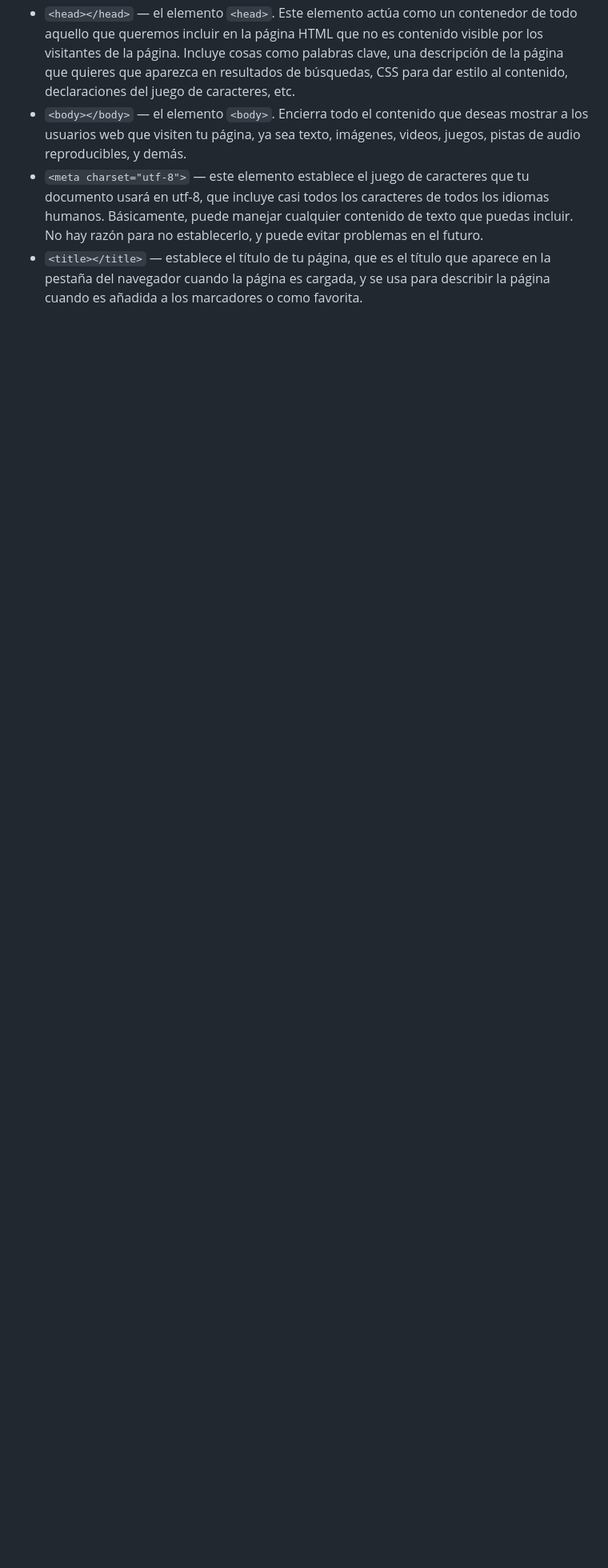
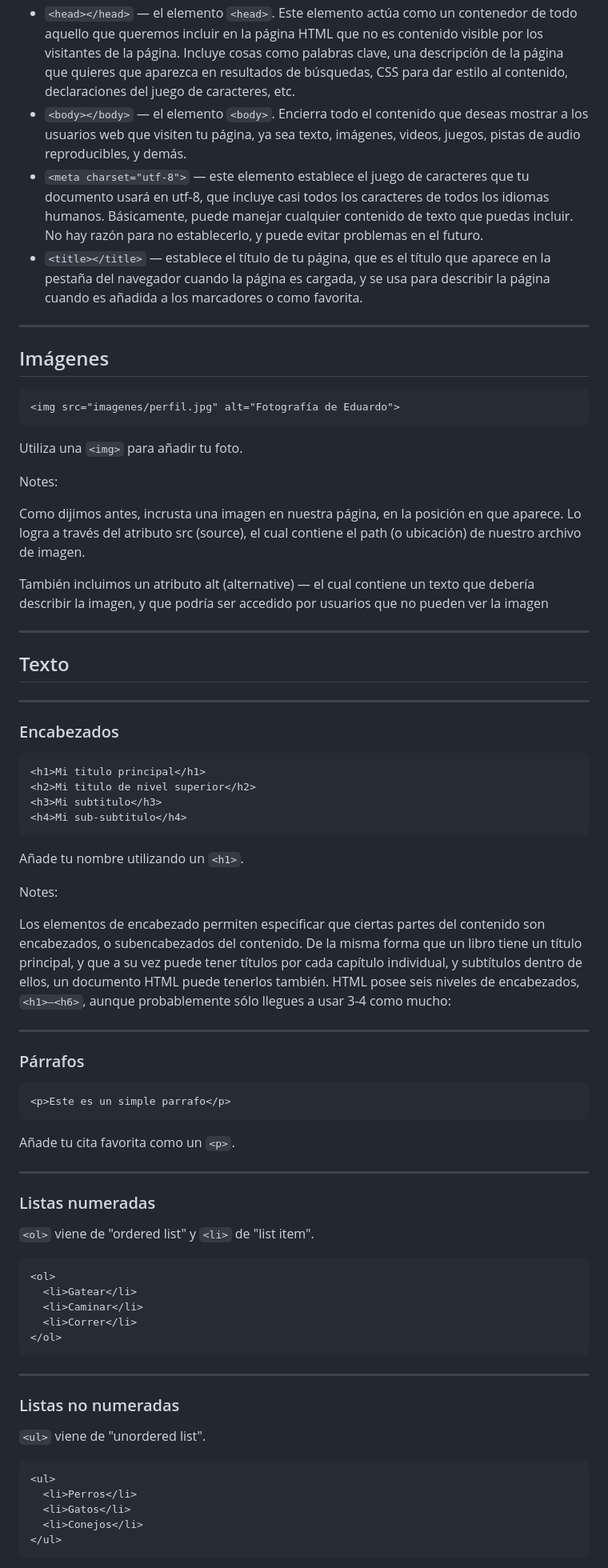
Before and after one commit to unplugschool/intro-html, a Markdown page: src/index.md, the part around the change printed below. Shown: that part at 80% size. Rendered like a GitHub page; blank space fills up the shorter version.

Commit message:
Complete HTML section

````diff
--- a/src/index.md
+++ b/src/index.md
@@ -191,3 +187,79 @@ Notes:
 - `<body></body>` — el elemento `<body>`. Encierra todo el contenido que deseas mostrar a los usuarios web que visiten tu página, ya sea texto, imágenes, videos, juegos, pistas de audio reproducibles, y demás.
 - `<meta charset="utf-8">` — este elemento establece el juego de caracteres que tu documento usará en utf-8, que incluye casi todos los caracteres de todos los idiomas humanos. Básicamente, puede manejar cualquier contenido de texto que puedas incluir. No hay razón para no establecerlo, y puede evitar problemas en el futuro.
 - `<title></title>` — establece el título de tu página, que es el título que aparece en la pestaña del navegador cuando la página es cargada, y se usa para describir la página cuando es añadida a los marcadores o como favorita.
+
+---
+
+## Imágenes
+
+```html
+<img src="imagenes/perfil.jpg" alt="Fotografía de Eduardo">
+```
+
+Utiliza una `<img>` para añadir tu foto.
+
+Notes:
+
+Como dijimos antes, incrusta una imagen en nuestra página, en la posición en que aparece. Lo logra a través del atributo src (source), el cual contiene el path (o ubicación) de nuestro archivo de imagen.
+
+También incluimos un atributo alt (alternative) — el cual contiene un texto que debería describir la imagen, y que podría ser accedido por usuarios que no pueden ver la imagen
+
+---
+
+## Texto
+
+---
+
+### Encabezados
+
+```html
+<h1>Mi titulo principal</h1>
+<h2>Mi titulo de nivel superior</h2>
+<h3>Mi subtitulo</h3>
+<h4>Mi sub-subtitulo</h4>
+```
+
+Añade tu nombre utilizando un `<h1>`.
+
+Notes:
+
+Los elementos de encabezado permiten especificar que ciertas partes del contenido son encabezados, o subencabezados del contenido. De la misma forma que un libro tiene un título principal, y que a su vez puede tener títulos por cada capítulo individual, y subtítulos dentro de ellos, un documento HTML puede tenerlos también. HTML posee seis niveles de encabezados, `<h1>–<h6>`, aunque probablemente sólo llegues a usar 3-4 como mucho:
+
+---
+
+### Párrafos
+
+```html
+<p>Este es un simple parrafo</p>
+```
+
+Añade tu cita favorita como un `<p>`.
+
+---
+
+### Listas numeradas
+
+`<ol>` viene de "ordered list" y `<li>` de "list item".
+
+```html
+<ol>
+  <li>Gatear</li>
+  <li>Caminar</li>
+  <li>Correr</li>
+</ol>
+```
+
+---
+
+### Listas no numeradas
+
+`<ul>` viene de "unordered list".
+
+```html
+<ul>
+  <li>Perros</li>
+  <li>Gatos</li>
+  <li>Conejos</li>
+</ul>
+```
+
````
Also changed, not shown: other parts of src/index.md (+68 -5 lines), src/img/html-only.png (added).
